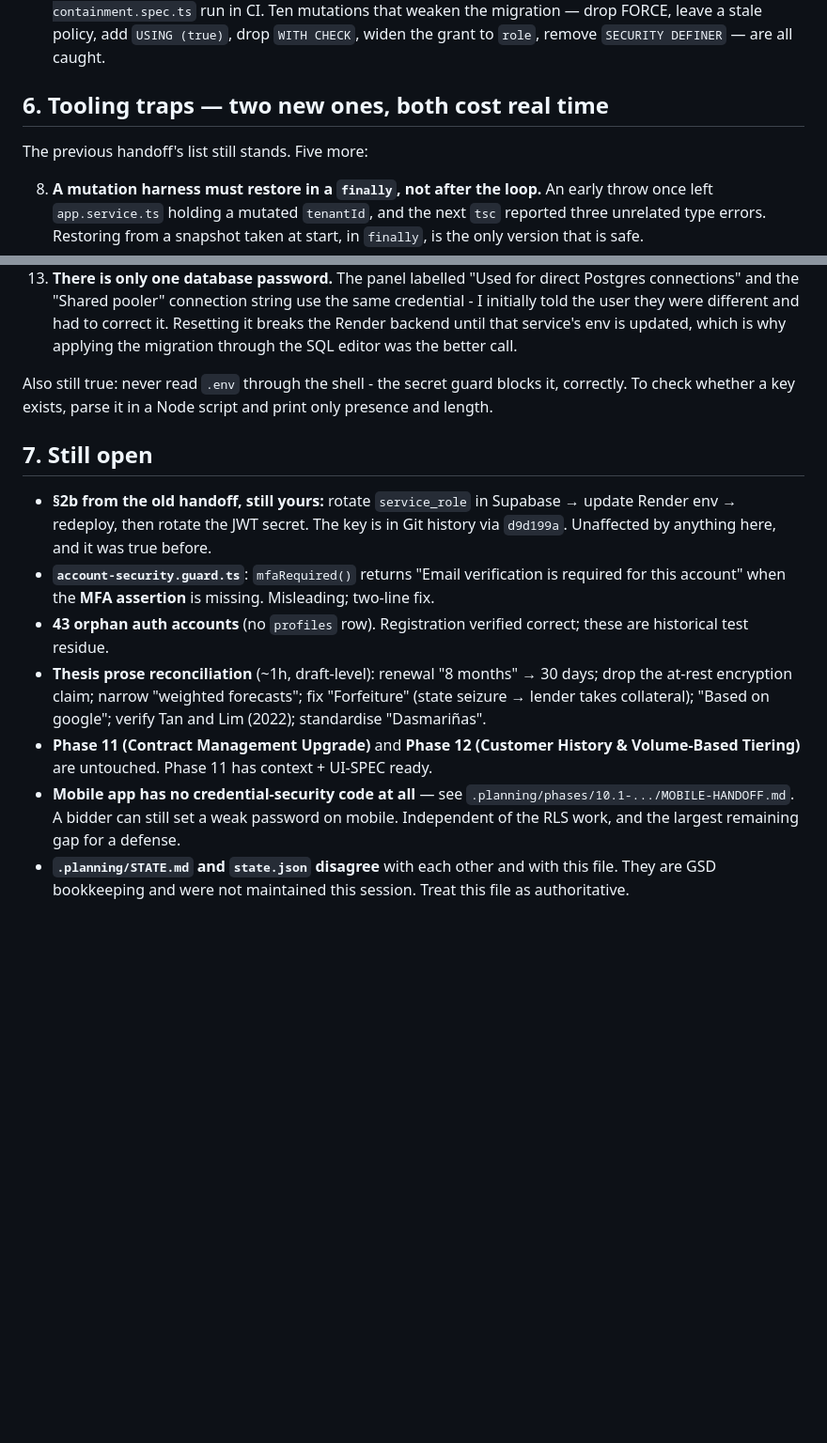
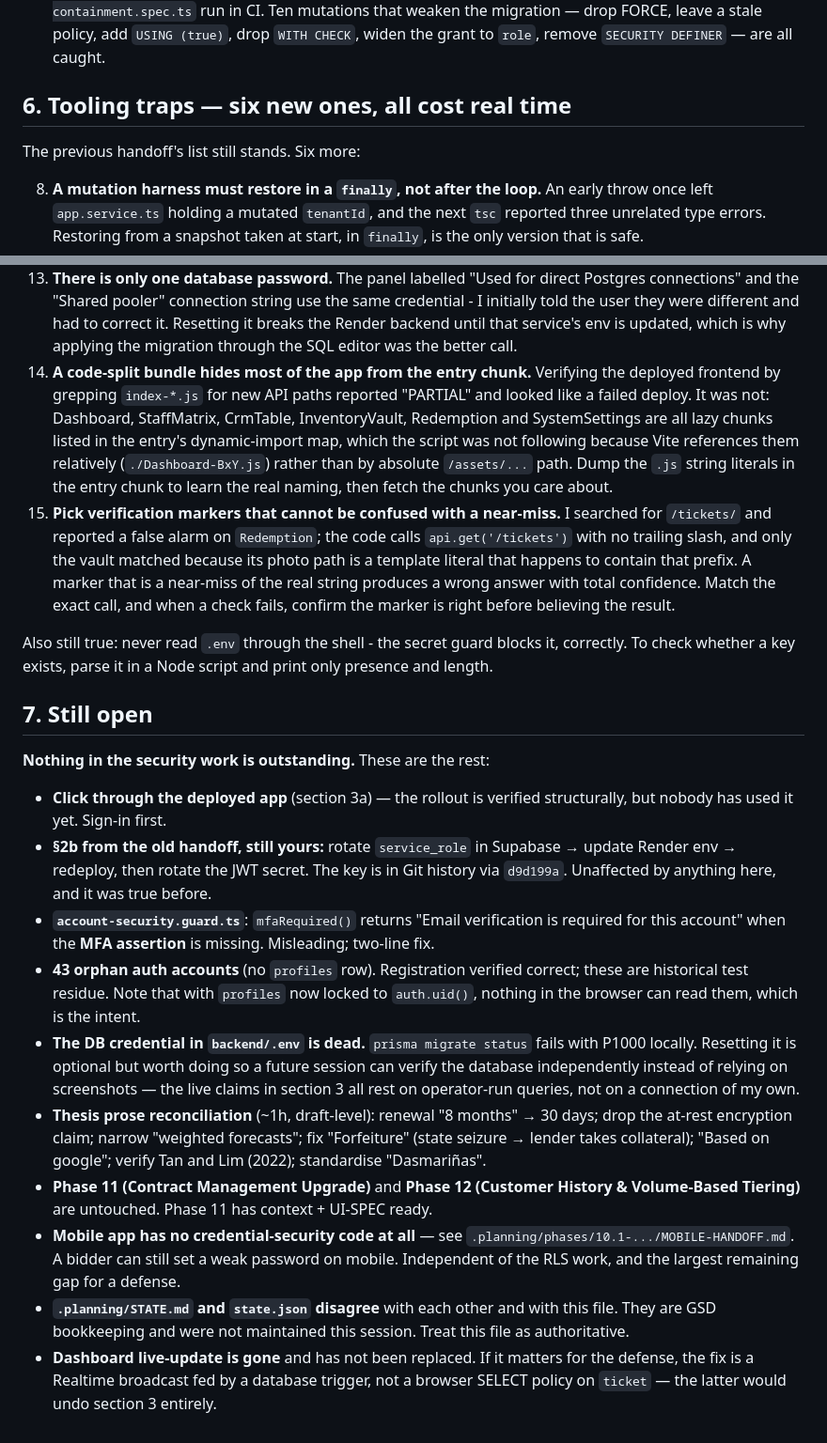
Before and after one commit to WorkzbyArvie/Integrated-pawnshop-v2, a Markdown page: SESSION-HANDOFF.md, 2 parts joined by grey strips. Shown at 94% size. Drawn GitHub-style; blank space fills up the shorter version.

```diff
--- a/SESSION-HANDOFF.md
+++ b/SESSION-HANDOFF.md
@@ -126,9 +151,9 @@ widens to include `role`.
   `WITH CHECK`, widen the grant to `role`, remove `SECURITY DEFINER` — are all
   caught.
 
-## 6. Tooling traps — two new ones, both cost real time
+## 6. Tooling traps — six new ones, all cost real time
 
-The previous handoff's list still stands. Five more:
+The previous handoff's list still stands. Six more:
 
 8. **A mutation harness must restore in a `finally`, not after the loop.** An
    early throw once left `app.service.ts` holding a mutated `tenantId`, and the
@@ -159,6 +184,21 @@ The previous handoff's list still stands. Five more:
     it. Resetting it breaks the Render backend until that service's env is
     updated, which is why applying the migration through the SQL editor was the
     better call.
+14. **A code-split bundle hides most of the app from the entry chunk.** Verifying
+    the deployed frontend by grepping `index-*.js` for new API paths reported
+    "PARTIAL" and looked like a failed deploy. It was not: Dashboard, StaffMatrix,
+    CrmTable, InventoryVault, Redemption and SystemSettings are all lazy chunks
+    listed in the entry's dynamic-import map, which the script was not following
+    because Vite references them relatively (`./Dashboard-BxY.js`) rather than by
+    absolute `/assets/...` path. Dump the `.js` string literals in the entry chunk
+    to learn the real naming, then fetch the chunks you care about.
+15. **Pick verification markers that cannot be confused with a near-miss.** I
+    searched for `/tickets/` and reported a false alarm on `Redemption`; the code
+    calls `api.get('/tickets')` with no trailing slash, and only the vault matched
+    because its photo path is a template literal that happens to contain that
+    prefix. A marker that is a near-miss of the real string produces a wrong
+    answer with total confidence. Match the exact call, and when a check fails,
+    confirm the marker is right before believing the result.
 
 Also still true: never read `.env` through the shell - the secret guard blocks
 it, correctly. To check whether a key exists, parse it in a Node script and print
@@ -166,6 +206,10 @@ only presence and length.
 
 ## 7. Still open
 
+**Nothing in the security work is outstanding.** These are the rest:
+
+- **Click through the deployed app** (section 3a) — the rollout is verified
+  structurally, but nobody has used it yet. Sign-in first.
 - **§2b from the old handoff, still yours:** rotate `service_role` in Supabase →
   update Render env → redeploy, then rotate the JWT secret. The key is in Git
   history via `d9d199a`. Unaffected by anything here, and it was true before.
@@ -173,7 +217,13 @@ only presence and length.
   required for this account" when the **MFA assertion** is missing. Misleading;
   two-line fix.
 - **43 orphan auth accounts** (no `profiles` row). Registration verified correct;
-  these are historical test residue.
+  these are historical test residue. Note that with `profiles` now locked to
+  `auth.uid()`, nothing in the browser can read them, which is the intent.
+- **The DB credential in `backend/.env` is dead.** `prisma migrate status` fails
+  with P1000 locally. Resetting it is optional but worth doing so a future session
+  can verify the database independently instead of relying on screenshots — the
+  live claims in section 3 all rest on operator-run queries, not on a connection
+  of my own.
 - **Thesis prose reconciliation** (~1h, draft-level): renewal "8 months" → 30
   days; drop the at-rest encryption claim; narrow "weighted forecasts"; fix
   "Forfeiture" (state seizure → lender takes collateral); "Based on google";
@@ -187,3 +237,6 @@ only presence and length.
 - **`.planning/STATE.md` and `state.json` disagree** with each other and with this
   file. They are GSD bookkeeping and were not maintained this session. Treat this
   file as authoritative.
+- **Dashboard live-update is gone** and has not been replaced. If it matters for
+  the defense, the fix is a Realtime broadcast fed by a database trigger, not a
+  browser SELECT policy on `ticket` — the latter would undo section 3 entirely.
```
Also changed, not shown: other parts of SESSION-HANDOFF.md (+47 -22 lines).
